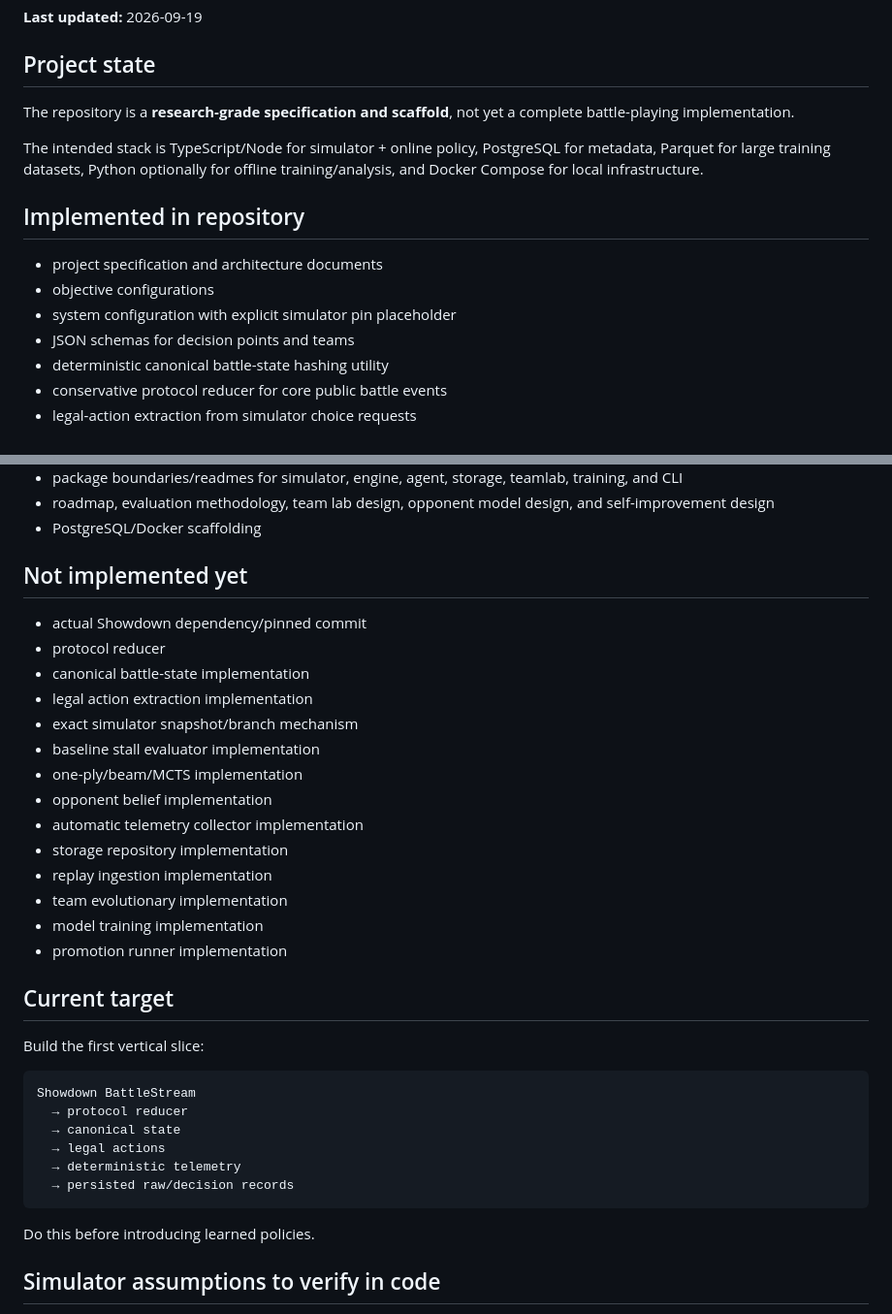
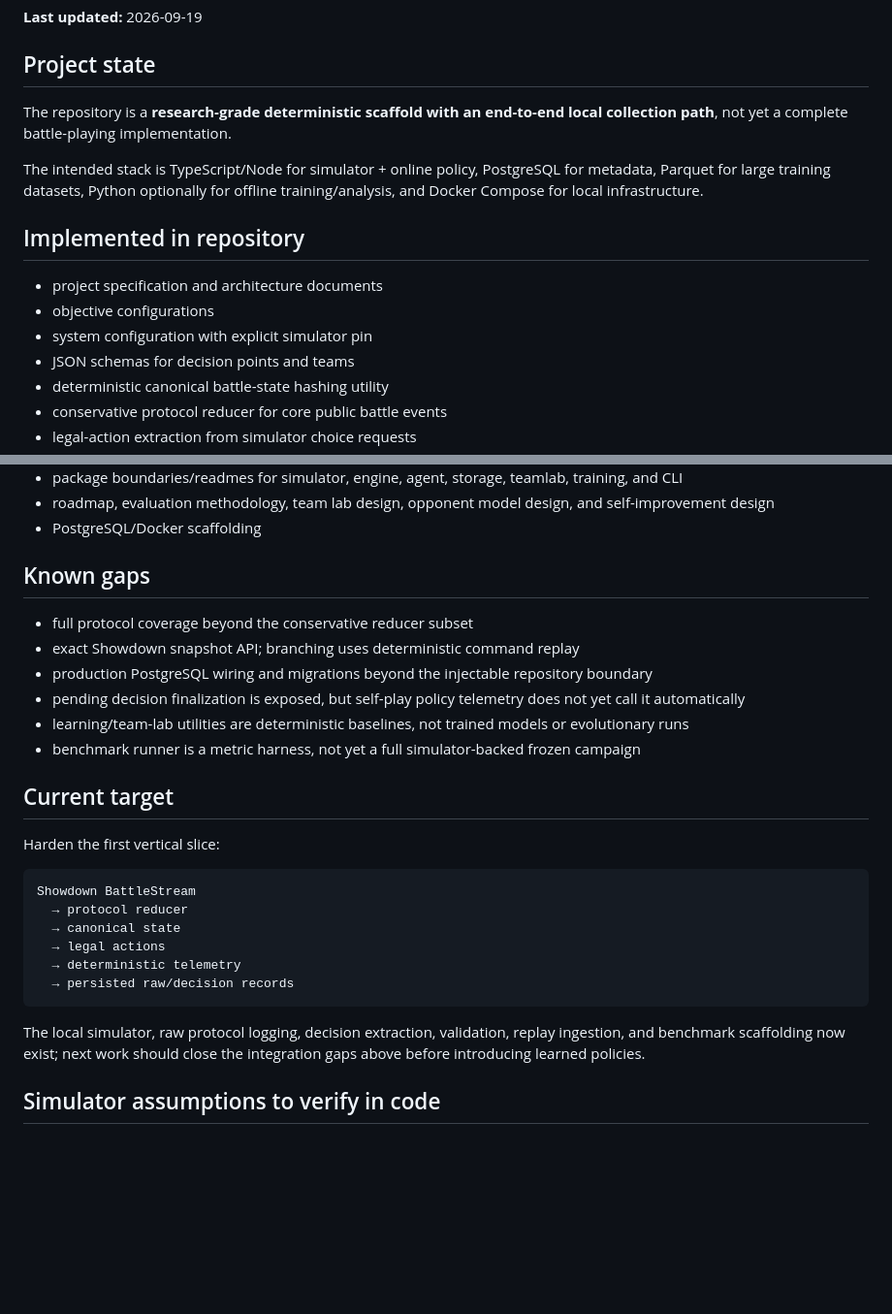
Before and after one commit to ljzh04/shwbt, a Markdown page: memory/CURRENT_STATE.md, 2 parts joined by grey strips. Shown at 97% size. Drawn GitHub-style; blank space fills up the shorter version.

Commit message:
docs: reconcile current implementation state

````diff
--- a/memory/CURRENT_STATE.md
+++ b/memory/CURRENT_STATE.md
@@ -4,7 +4,7 @@
 
 ## Project state
 
-The repository is a **research-grade specification and scaffold**, not yet a complete battle-playing implementation.
+The repository is a **research-grade deterministic scaffold with an end-to-end local collection path**, not yet a complete battle-playing implementation.
 
 The intended stack is TypeScript/Node for simulator + online policy, PostgreSQL for metadata, Parquet for large training datasets, Python optionally for offline training/analysis, and Docker Compose for local infrastructure.
 
@@ -12,7 +12,7 @@ The intended stack is TypeScript/Node for simulator + online policy, PostgreSQL
 
 - project specification and architecture documents
 - objective configurations
-- system configuration with explicit simulator pin placeholder
+- system configuration with explicit simulator pin
 - JSON schemas for decision points and teams
 - deterministic canonical battle-state hashing utility
 - conservative protocol reducer for core public battle events
@@ -53,26 +53,18 @@ The intended stack is TypeScript/Node for simulator + online policy, PostgreSQL
 - roadmap, evaluation methodology, team lab design, opponent model design, and self-improvement design
 - PostgreSQL/Docker scaffolding
 
-## Not implemented yet
+## Known gaps
 
-- actual Showdown dependency/pinned commit
-- protocol reducer
-- canonical battle-state implementation
-- legal action extraction implementation
-- exact simulator snapshot/branch mechanism
-- baseline stall evaluator implementation
-- one-ply/beam/MCTS implementation
-- opponent belief implementation
-- automatic telemetry collector implementation
-- storage repository implementation
-- replay ingestion implementation
-- team evolutionary implementation
-- model training implementation
-- promotion runner implementation
+- full protocol coverage beyond the conservative reducer subset
+- exact Showdown snapshot API; branching uses deterministic command replay
+- production PostgreSQL wiring and migrations beyond the injectable repository boundary
+- pending decision finalization is exposed, but self-play policy telemetry does not yet call it automatically
+- learning/team-lab utilities are deterministic baselines, not trained models or evolutionary runs
+- benchmark runner is a metric harness, not yet a full simulator-backed frozen campaign
 
 ## Current target
 
-Build the first vertical slice:
+Harden the first vertical slice:
 
 ```text
 Showdown BattleStream
@@ -83,7 +75,7 @@ Showdown BattleStream
   → persisted raw/decision records
 ```
 
-Do this before introducing learned policies.
+The local simulator, raw protocol logging, decision extraction, validation, replay ingestion, and benchmark scaffolding now exist; next work should close the integration gaps above before introducing learned policies.
 
 ## Simulator assumptions to verify in code
 
````
